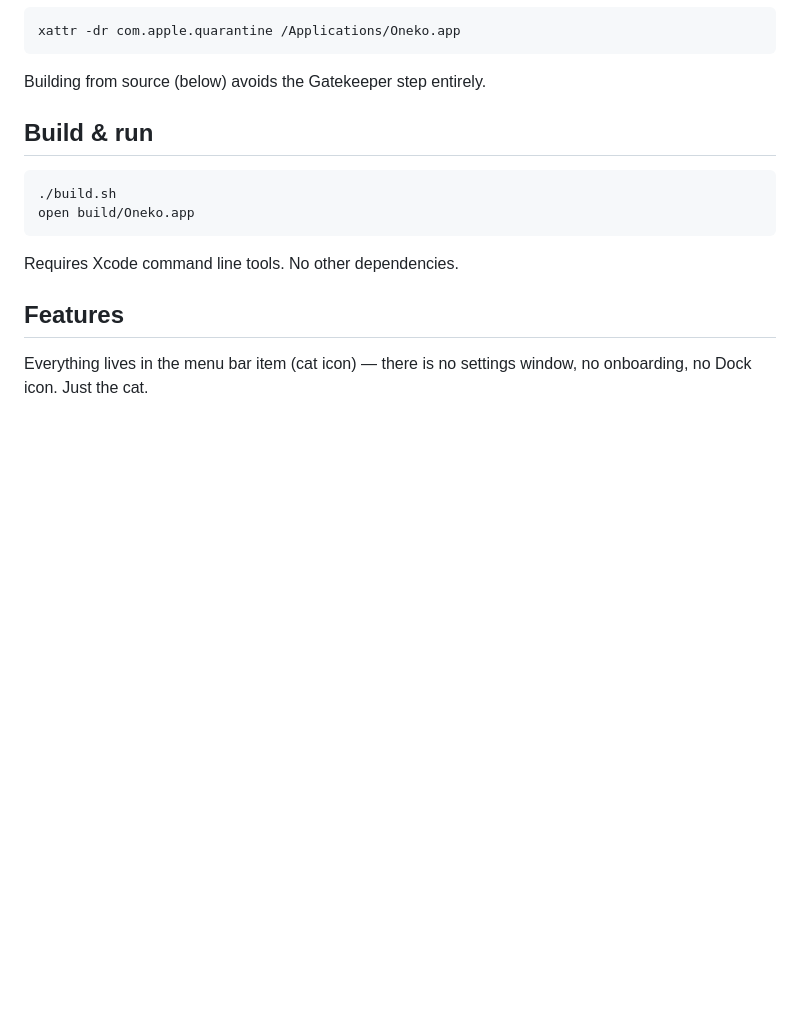
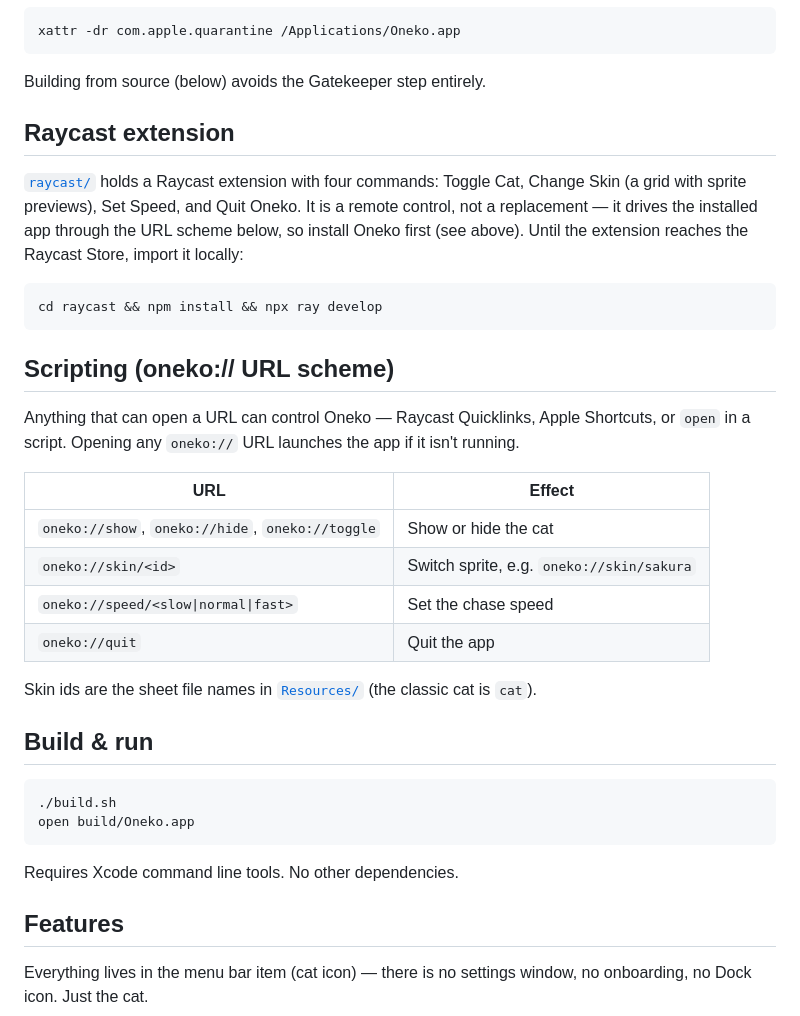
Before and after one commit to michaelwautier/oneko-swift, a Markdown page: README.md, the part around the change. Rendered like a GitHub page; blank space fills up the shorter version.

Commit message:
docs(readme): Raycast extension, URL scheme reference

````diff
--- a/README.md
+++ b/README.md
@@ -51,6 +51,34 @@ xattr -dr com.apple.quarantine /Applications/Oneko.app
 ```
 
 Building from source (below) avoids the Gatekeeper step entirely.
+
+## Raycast extension
+
+[`raycast/`](raycast/) holds a Raycast extension with four commands: Toggle
+Cat, Change Skin (a grid with sprite previews), Set Speed, and Quit Oneko.
+It is a remote control, not a replacement — it drives the installed app
+through the URL scheme below, so install Oneko first (see above). Until the
+extension reaches the Raycast Store, import it locally:
+
+```sh
+cd raycast && npm install && npx ray develop
+```
+
+## Scripting (oneko:// URL scheme)
+
+Anything that can open a URL can control Oneko — Raycast Quicklinks, Apple
+Shortcuts, or `open` in a script. Opening any `oneko://` URL launches the
+app if it isn't running.
+
+| URL | Effect |
+| --- | --- |
+| `oneko://show`, `oneko://hide`, `oneko://toggle` | Show or hide the cat |
+| `oneko://skin/<id>` | Switch sprite, e.g. `oneko://skin/sakura` |
+| `oneko://speed/<slow\|normal\|fast>` | Set the chase speed |
+| `oneko://quit` | Quit the app |
+
+Skin ids are the sheet file names in [`Resources/`](Resources/) (the classic
+cat is `cat`).
 
 ## Build & run
 
````
